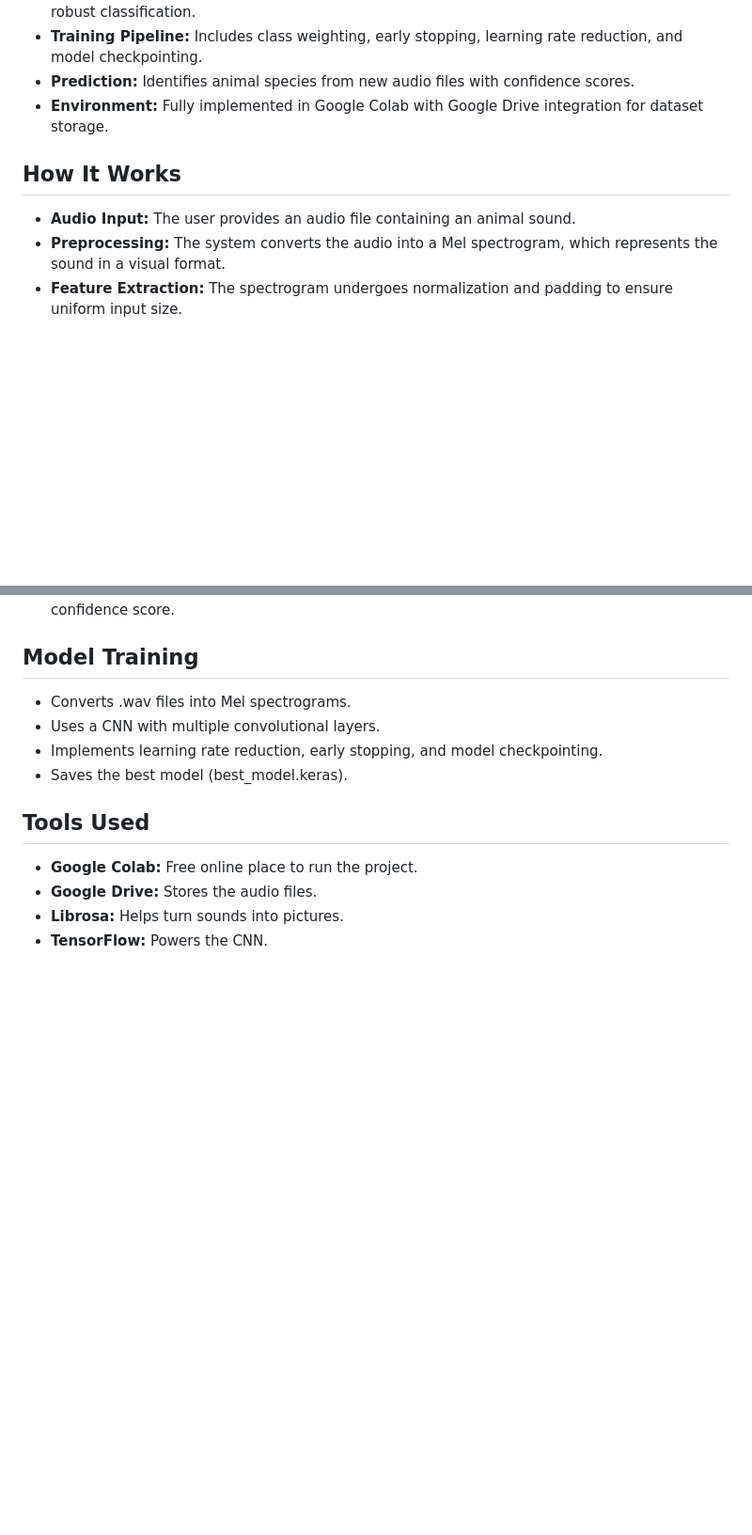
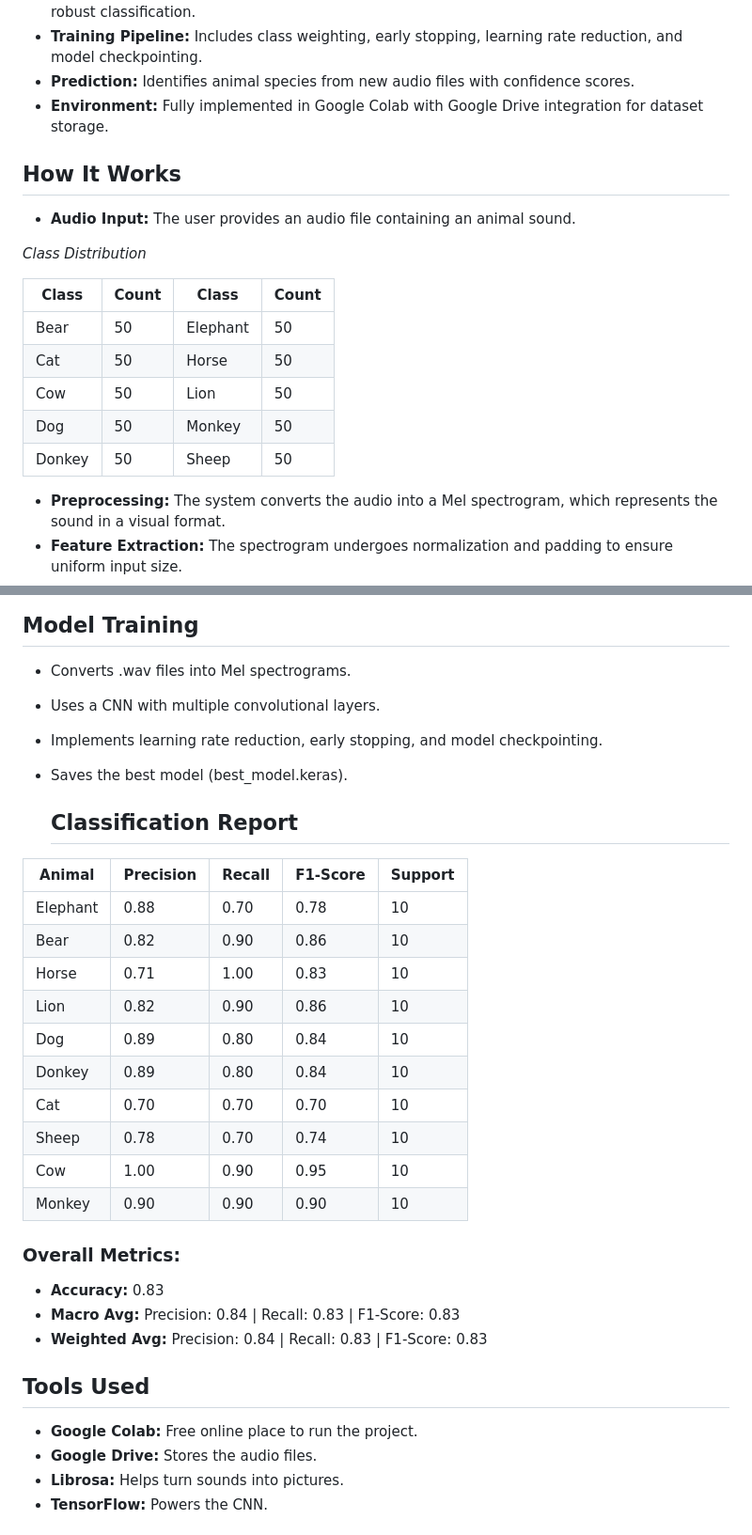
Before and after one commit to Anirudh-p1107/Wild_Echo, a Markdown page: README.md, 2 parts joined by grey strips. Shown: that part at 94% size. Drawn GitHub-style; blank space fills up the shorter version.

```diff
--- a/README.md
+++ b/README.md
@@ -17,8 +17,20 @@
 - **Prediction:** Identifies animal species from new audio files with confidence scores.
 - **Environment:** Fully implemented in Google Colab with Google Drive integration for dataset storage.
 
+
 ## How It Works
 - **Audio Input:** The user provides an audio file containing an animal sound.
+
+ *Class Distribution*
+
+| Class    | Count | Class     | Count |
+|----------|-------|----------|-------|
+| Bear     | 50    | Elephant | 50    |
+| Cat      | 50    | Horse    | 50    |
+| Cow      | 50    | Lion     | 50    |
+| Dog      | 50    | Monkey   | 50    |
+| Donkey   | 50    | Sheep    | 50    |
+
 - **Preprocessing:** The system converts the audio into a Mel spectrogram, which represents the sound in a visual format.
 - **Feature Extraction:** The spectrogram undergoes normalization and padding to ensure uniform input size.
 - **Classification:** The CNN model analyzes the spectrogram and classifies it into one of the trained animal categories.
@@ -29,6 +41,26 @@
 - Uses a CNN with multiple convolutional layers.
 - Implements learning rate reduction, early stopping, and model checkpointing.
 - Saves the best model (best_model.keras).
+
+  ## Classification Report
+
+| Animal   | Precision | Recall | F1-Score | Support |
+|----------|-----------|--------|----------|---------|
+| Elephant | 0.88      | 0.70   | 0.78     | 10      |
+| Bear     | 0.82      | 0.90   | 0.86     | 10      |
+| Horse    | 0.71      | 1.00   | 0.83     | 10      |
+| Lion     | 0.82      | 0.90   | 0.86     | 10      |
+| Dog      | 0.89      | 0.80   | 0.84     | 10      |
+| Donkey   | 0.89      | 0.80   | 0.84     | 10      |
+| Cat      | 0.70      | 0.70   | 0.70     | 10      |
+| Sheep    | 0.78      | 0.70   | 0.74     | 10      |
+| Cow      | 1.00      | 0.90   | 0.95     | 10      |
+| Monkey   | 0.90      | 0.90   | 0.90     | 10      |
+
+### Overall Metrics:
+- **Accuracy:** 0.83
+- **Macro Avg:** Precision: 0.84 | Recall: 0.83 | F1-Score: 0.83
+- **Weighted Avg:** Precision: 0.84 | Recall: 0.83 | F1-Score: 0.83
 
  ## Tools Used
 - **Google Colab:** Free online place to run the project.
```
